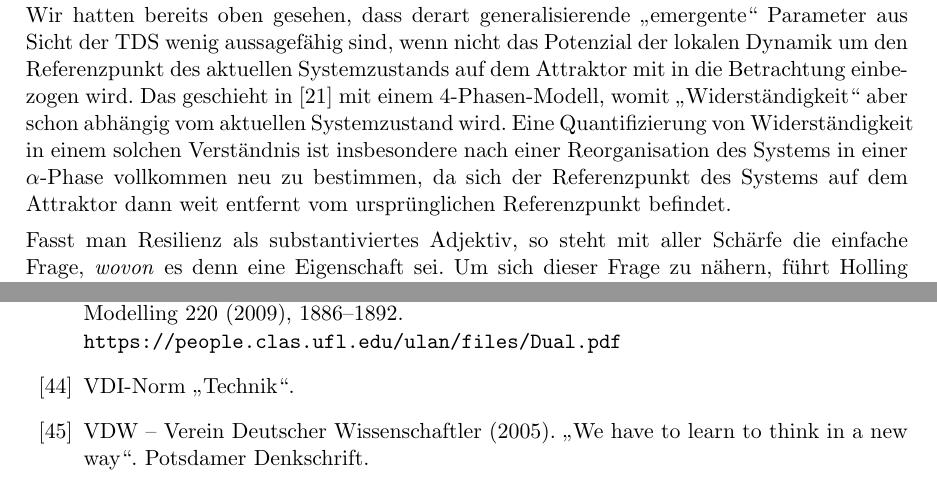
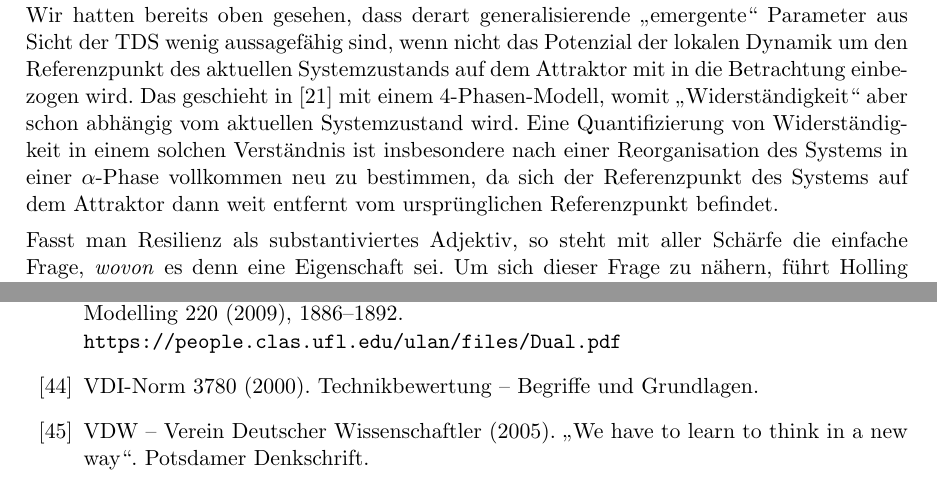
Before and after one commit to wumm-project/Leipzig-Seminar, a LaTeX document (Wintersemester-2019/Report-W19.tex): two parts of pages 25 and 48 of 49, joined at a grey line, cut so that both start at the same text. Compiled offline with pdfLaTeX.

Commit message:
further edits

```diff
--- a/Wintersemester-2019/Report-W19.tex
+++ b/Wintersemester-2019/Report-W19.tex
@@ -1435,7 +1435,7 @@ der lokalen Dynamik um den Referenzpunkt des aktuellen Systemzustands auf dem
 Attraktor mit in die Betrachtung einbezogen wird. Das geschieht in
 \cite{Holling2000} mit einem 4-Phasen-Modell, womit „Widerständigkeit“ aber
 schon abhängig vom aktuellen Systemzustand wird. Eine Quantifizierung von
-Widerständigkeit in einem solchen Verständnis ist insbesondere nach einer
+Widerständig\-keit in einem solchen Verständnis ist insbesondere nach einer
 Reorganisation des Systems in einer $\alpha$-Phase vollkommen neu zu
 bestimmen, da sich der Referenzpunkt des Systems auf dem Attraktor dann weit
 entfernt vom ursprünglichen Referenzpunkt befindet.
@@ -2778,7 +2778,8 @@ Praktische Konsequenzen eines solchen Übergangs zum „Primat des Politischen
 \bibitem{Ulanowicz2009} Robert E. Ulanowicz (2009). The dual nature of
   ecosystem dynamics.  In: Ecological Modelling 220 (2009),
   1886–1892.\\ \url{https://people.clas.ufl.edu/ulan/files/Dual.pdf}
-\bibitem{VDITechnik} VDI-Norm „Technik“.
+\bibitem{VDITechnik} VDI-Norm 3780 (2000). Technikbewertung -- Begriffe und
+  Grundlagen.
 \bibitem{VDW2005} VDW -- Verein Deutscher Wissenschaftler (2005). „We have to
   learn to think in a new way“. Potsdamer Denkschrift.
 \bibitem{Vernadsky1938} V.I. Vernadsky(1997, Original 1936--38). Scientific
```
